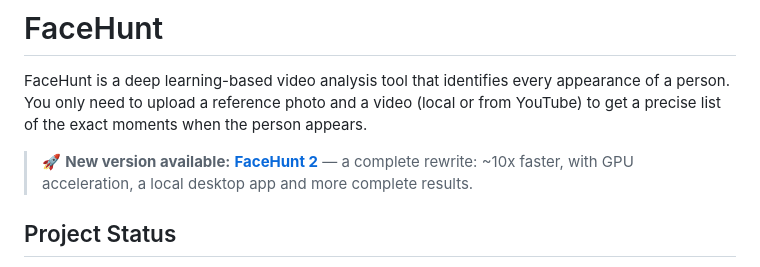
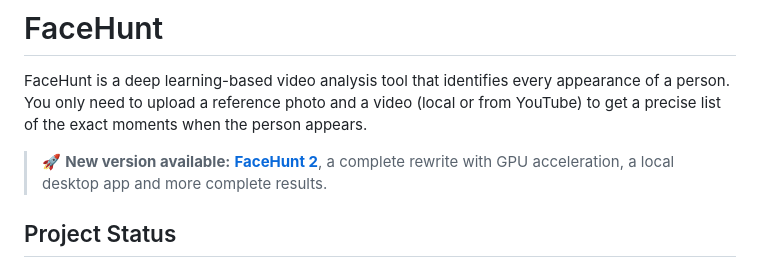
Before and after one commit to IvanGomezDellOsa/FaceHunt, a Markdown page: README.en.md, the part around the change. Drawn GitHub-style.

```diff
--- a/README.en.md
+++ b/README.en.md
@@ -4,7 +4,7 @@
 
 FaceHunt is a deep learning-based video analysis tool that identifies every appearance of a person. You only need to upload a reference photo and a video (local or from YouTube) to get a precise list of the exact moments when the person appears.
 
-> 🚀 **New version available:** [**FaceHunt 2**](https://github.com/IvanGomezDellOsa/FaceHunt-2) — a complete rewrite: ~10x faster, with GPU acceleration, a local desktop app and more complete results.
+> 🚀 **New version available:** [**FaceHunt 2**](https://github.com/IvanGomezDellOsa/FaceHunt-2), a complete rewrite with GPU acceleration, a local desktop app and more complete results.
 
 
 ## Project Status
```
Also changed, not shown: README.md (+1 -1 lines).
